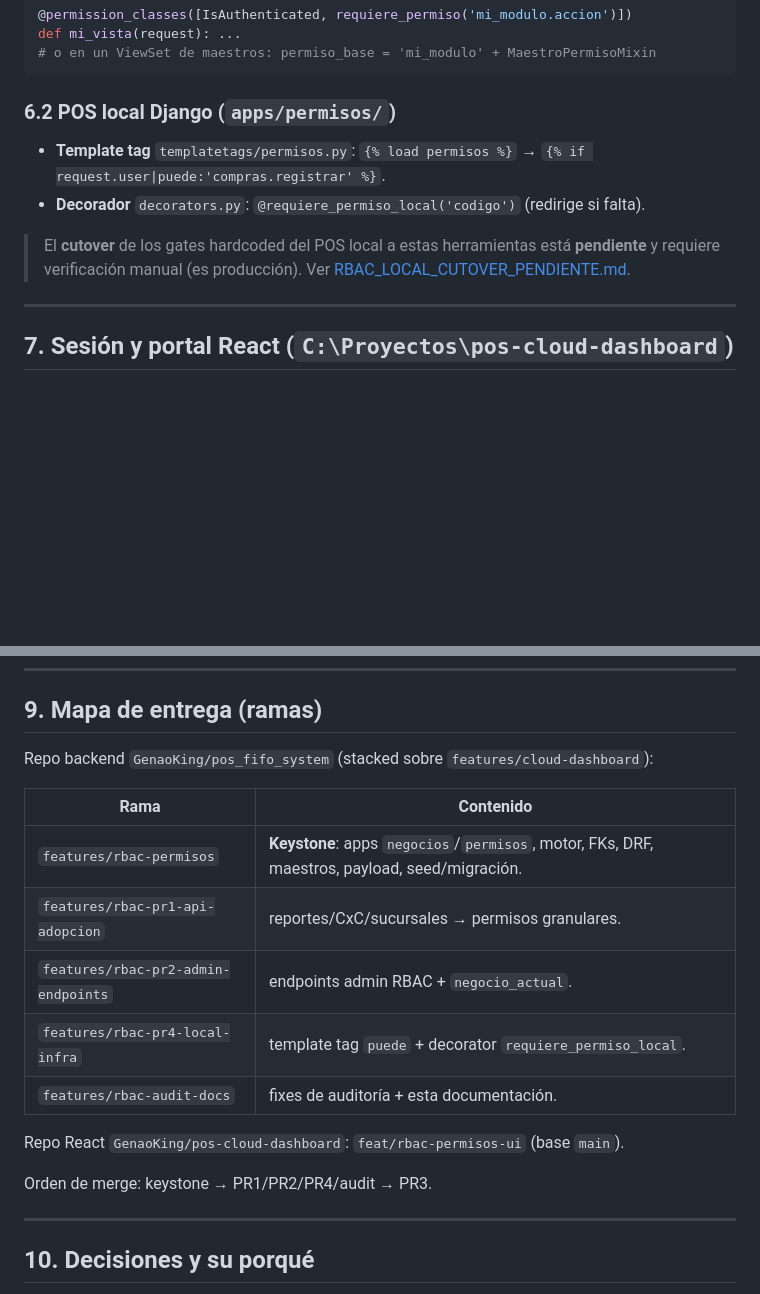
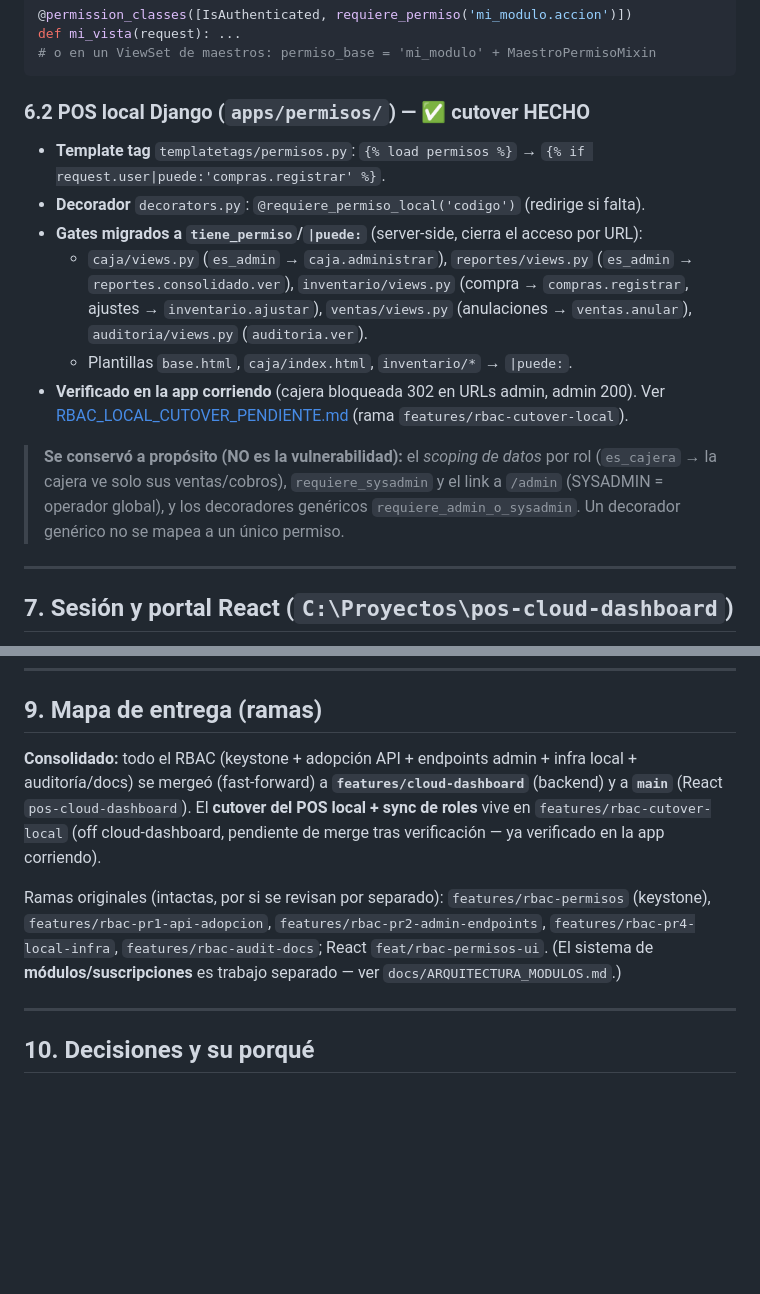
Before and after one commit to GenaoKing/pos_fifo_system, a Markdown page: docs/RBAC_PERMISOS.md, 2 parts joined by grey strips. GitHub-like rendering; blank space fills up the shorter version.

````diff
--- a/docs/RBAC_PERMISOS.md
+++ b/docs/RBAC_PERMISOS.md
@@ -144,14 +144,23 @@ def mi_vista(request): ...
 # o en un ViewSet de maestros: permiso_base = 'mi_modulo' + MaestroPermisoMixin
 ```
 
-### 6.2 POS local Django (`apps/permisos/`)
+### 6.2 POS local Django (`apps/permisos/`) — ✅ cutover HECHO
 - **Template tag** `templatetags/permisos.py`: `{% load permisos %}` →
   `{% if request.user|puede:'compras.registrar' %}`.
 - **Decorador** `decorators.py`: `@requiere_permiso_local('codigo')` (redirige si falta).
+- **Gates migrados a `tiene_permiso`/`|puede:`** (server-side, cierra el acceso por URL):
+  - `caja/views.py` (`es_admin` → `caja.administrar`), `reportes/views.py`
+    (`es_admin` → `reportes.consolidado.ver`), `inventario/views.py`
+    (compra → `compras.registrar`, ajustes → `inventario.ajustar`),
+    `ventas/views.py` (anulaciones → `ventas.anular`), `auditoria/views.py` (`auditoria.ver`).
+  - Plantillas `base.html`, `caja/index.html`, `inventario/*` → `|puede:`.
+- **Verificado en la app corriendo** (cajera bloqueada 302 en URLs admin, admin 200). Ver
+  [RBAC_LOCAL_CUTOVER_PENDIENTE.md](RBAC_LOCAL_CUTOVER_PENDIENTE.md) (rama `features/rbac-cutover-local`).
 
-> El **cutover** de los gates hardcoded del POS local a estas herramientas está **pendiente**
-> y requiere verificación manual (es producción). Ver
-> [RBAC_LOCAL_CUTOVER_PENDIENTE.md](RBAC_LOCAL_CUTOVER_PENDIENTE.md).
+> **Se conservó a propósito (NO es la vulnerabilidad):** el *scoping de datos* por rol
+> (`es_cajera` → la cajera ve solo sus ventas/cobros), `requiere_sysadmin` y el link a
+> `/admin` (SYSADMIN = operador global), y los decoradores genéricos
+> `requiere_admin_o_sysadmin`. Un decorador genérico no se mapea a un único permiso.
 
 ---
 
@@ -198,19 +207,16 @@ son los endpoints admin RBAC (§7), que **sí** scopean por negocio por correcci
 
 ## 9. Mapa de entrega (ramas)
 
-Repo backend `GenaoKing/pos_fifo_system` (stacked sobre `features/cloud-dashboard`):
+**Consolidado:** todo el RBAC (keystone + adopción API + endpoints admin + infra local +
+auditoría/docs) se mergeó (fast-forward) a **`features/cloud-dashboard`** (backend) y a
+**`main`** (React `pos-cloud-dashboard`). El **cutover del POS local + sync de roles** vive en
+`features/rbac-cutover-local` (off cloud-dashboard, pendiente de merge tras verificación — ya
+verificado en la app corriendo).
 
-| Rama | Contenido |
-|---|---|
-| `features/rbac-permisos` | **Keystone**: apps `negocios`/`permisos`, motor, FKs, DRF, maestros, payload, seed/migración. |
-| `features/rbac-pr1-api-adopcion` | reportes/CxC/sucursales → permisos granulares. |
-| `features/rbac-pr2-admin-endpoints` | endpoints admin RBAC + `negocio_actual`. |
-| `features/rbac-pr4-local-infra` | template tag `puede` + decorator `requiere_permiso_local`. |
-| `features/rbac-audit-docs` | fixes de auditoría + esta documentación. |
-
-Repo React `GenaoKing/pos-cloud-dashboard`: `feat/rbac-permisos-ui` (base `main`).
-
-Orden de merge: keystone → PR1/PR2/PR4/audit → PR3.
+Ramas originales (intactas, por si se revisan por separado): `features/rbac-permisos` (keystone),
+`features/rbac-pr1-api-adopcion`, `features/rbac-pr2-admin-endpoints`, `features/rbac-pr4-local-infra`,
+`features/rbac-audit-docs`; React `feat/rbac-permisos-ui`. (El sistema de **módulos/suscripciones**
+es trabajo separado — ver `docs/ARQUITECTURA_MODULOS.md`.)
 
 ---
 
````
Also changed, not shown: other parts of docs/RBAC_PERMISOS.md (+52 -22 lines), docs/RBAC_LOCAL_CUTOVER_PENDIENTE.md (+7 -3 lines), docs/ROADMAP_CLOUD.md (+2 -2 lines).
